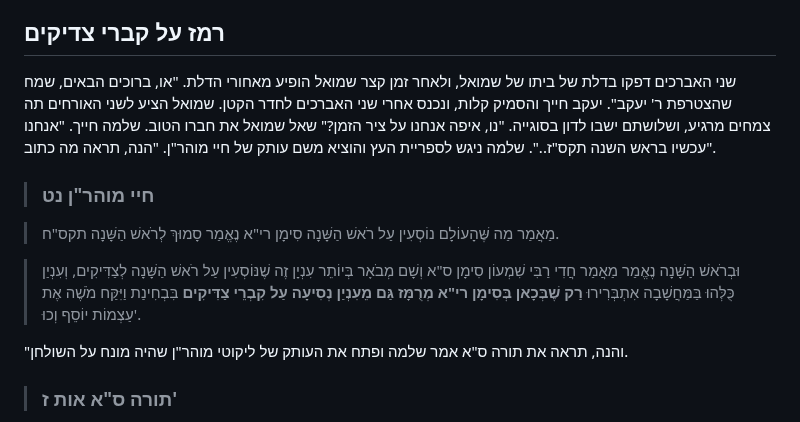
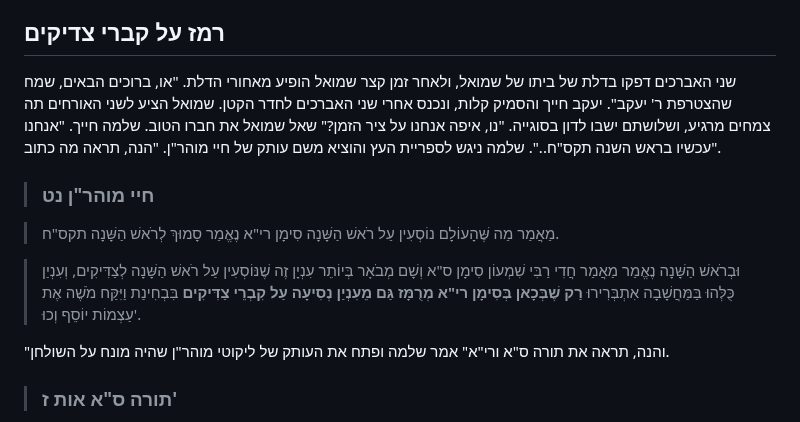
Before and after one commit to david-hoze/torah-writing, a Markdown page: uman-rosh-hashana/taaluma/taaluma-5.md, the part around one of its changes. GitHub-like rendering.

```diff
--- a/uman-rosh-hashana/taaluma/taaluma-5.md
+++ b/uman-rosh-hashana/taaluma/taaluma-5.md
@@ -6,7 +6,7 @@
 
 ## רמז על קברי צדיקים
 
-שני האברכים דפקו בדלת של ביתו של שמואל, ולאחר זמן קצר שמואל הופיע מאחורי הדלת. "או, ברוכים הבאים, שמח שהצטרפת ר' יעקב". יעקב חייך והסמיק קלות, ונכנס אחרי שני האברכים לחדר הקטן. שמואל הציע לשני האורחים תה צמחים מרגיע, ושלושתם ישבו לדון בסוגייה. "נו, איפה אנחנו על ציר הזמן?" שאל שמואל את חברו הטוב. שלמה חייך. "אנחנו עכשיו בראש השנה תקס"ז..". שלמה ניגש לספריית העץ והוציא משם עותק של חיי מוהר"ן. "הנה, תראה מה כתוב".
+שני האברכים דפקו בדלת של ביתו של שמואל, ולאחר זמן קצר שמואל הופיע מאחורי הדלת. "או, ברוכים הבאים, שמח שהצטרפת ר' יעקב". יעקב חייך והסמיק קלות, ונכנס אחרי שני האברכים לחדר הקטן. שמואל הציע לשני האורחים תה צמחים מרגיע, ושלושתם ישבו לדון בסוגייה. "נו, איפה אנחנו על ציר הזמן?" שאל שמואל את חברו הטוב. שלמה חייך. "אנחנו עכשיו בראש השנה תקס"ח..". שלמה ניגש לספריית העץ והוציא משם עותק של חיי מוהר"ן. "הנה, תראה מה כתוב".
 
 >### חיי מוהר"ן נט
 
@@ -14,7 +14,7 @@
 
 >וּבְרֹאשׁ הַשָּׁנָה נֶאֱמַר מַאֲמַר חֲדִי רַבִּי שִׁמְעוֹן סִימָן ס"א וְשָׁם מְבֹאָר בְּיוֹתֵר עִנְיָן זֶה שֶׁנּוֹסְעִין עַל רֹאשׁ הַשָּׁנָה לְצַדִּיקִים, וְעִנְיַן כֻּלְּהוּ בַּמַּחֲשָׁבָה אִתְבְּרִירוּ **רַק שֶׁבְּכָאן בְּסִימָן רי"א מְרֻמָּז גַּם מֵעִנְיַן נְסִיעָה עַל קִבְרֵי צַדִּיקִים** בִּבְחִינַת וַיִּקַּח מֹשֶׁה אֶת עַצְמוֹת יוֹסֵף וְכוּ'.
 
-"והנה, תראה את תורה ס"א אמר שלמה ופתח את העותק של ליקוטי מוהר"ן שהיה מונח על השולחן.
+"והנה, תראה את תורה ס"א ורי"א" אמר שלמה ופתח את העותק של ליקוטי מוהר"ן שהיה מונח על השולחן.
 
 >### תורה ס"א אות ז'
 
```
Also changed, not shown: other parts of uman-rosh-hashana/taaluma/taaluma-5.md (+2 -2 lines).
